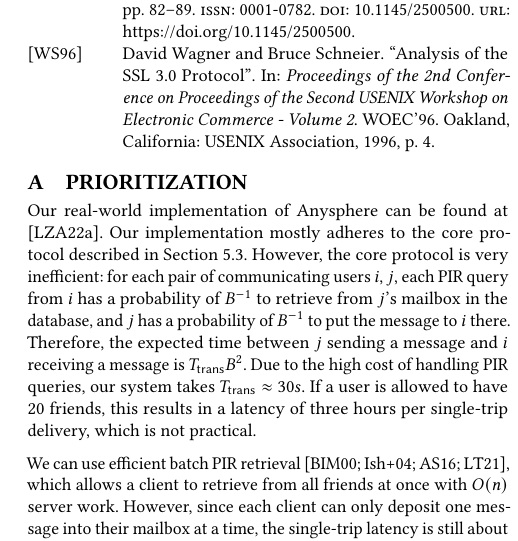
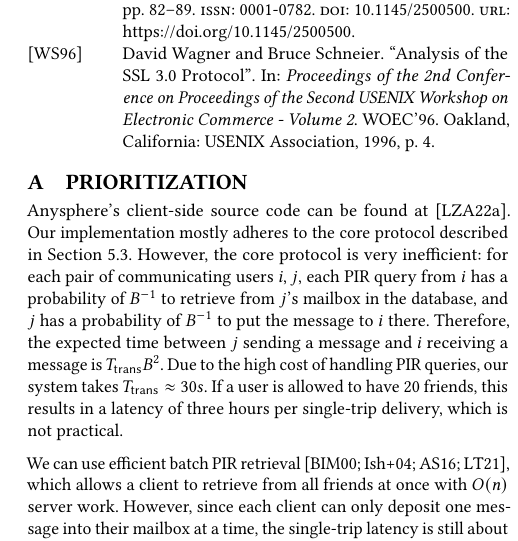
Before and after one commit to anysphere/security-definition, a LaTeX paper (main.tex, which reads actual_anysphere.tex): part of one column of page 15 of 16, cut so that both start at the same text. Compiled offline with pdfLaTeX.

Commit message:
Update security definition

```diff
--- a/actual_anysphere.tex
+++ b/actual_anysphere.tex
@@ -1,6 +1,6 @@
 \section{Prioritization}
 \label{sec:actual-asphr-protocol}
-Our real-world implementation of Anysphere can be found at \cite{LZA2022implementation}. Our implementation mostly adheres to the core protocol described in \cref{subsec:core-protocol}. However, the core protocol is very inefficient: for each pair of communicating users $i, j$, each PIR query from $i$ has a probability of $B^{-1}$ to retrieve from $j$'s mailbox in the database, and $j$ has a probability of $B^{-1}$ to put the message to $i$ there. Therefore, the expected time between $j$ sending a message and $i$ receiving a message is $T_{\mathsf{trans}} B^2$. Due to the high cost of handling PIR queries, our system takes $T_{\mathsf{trans}} \approx 30s$. If a user is allowed to have $20$ friends, this results in a latency of three hours per single-trip delivery, which is not practical.
+Anysphere's client-side source code can be found at \cite{LZA2022implementation}. Our implementation mostly adheres to the core protocol described in \cref{subsec:core-protocol}. However, the core protocol is very inefficient: for each pair of communicating users $i, j$, each PIR query from $i$ has a probability of $B^{-1}$ to retrieve from $j$'s mailbox in the database, and $j$ has a probability of $B^{-1}$ to put the message to $i$ there. Therefore, the expected time between $j$ sending a message and $i$ receiving a message is $T_{\mathsf{trans}} B^2$. Due to the high cost of handling PIR queries, our system takes $T_{\mathsf{trans}} \approx 30s$. If a user is allowed to have $20$ friends, this results in a latency of three hours per single-trip delivery, which is not practical.
 
 We can use efficient batch PIR retrieval \cite{BIM2000multiretrival, YERA2004batchcode, angel2016unobservable, liutromer2021}, which allows a client to retrieve from all friends at once with $O(n)$ server work. However, since each client can only deposit one message into their mailbox at a time, the single-trip latency is still about $B \cdot 3T_{\trans} \approx 600s$, where the constant $3$ accounts for the additional work the server has to do for batch retrieval. If we expand the mailbox to allow each user to deposit multiple messages at once, the cost of PIR queries scales linearly with the size of the mailbox, so it is hard to save more work.
 
```
